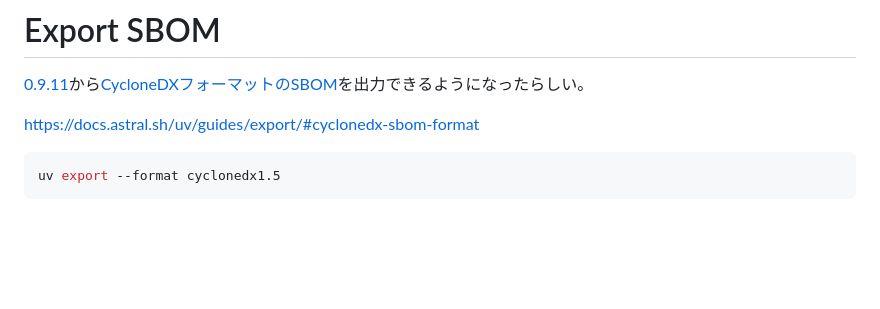
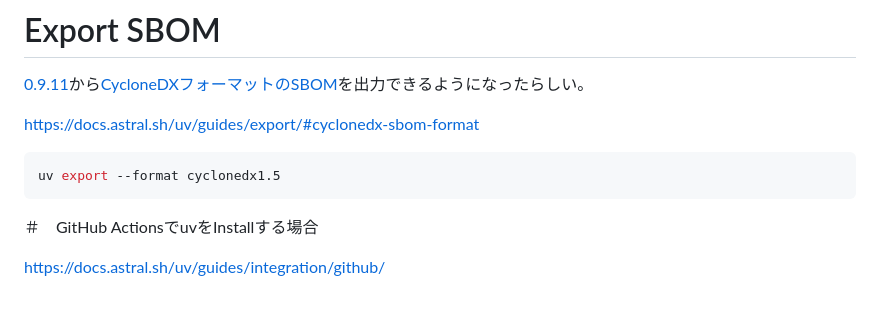
Before and after one commit to masaharu-suizu/masaharu-suizu.github.io, a Markdown page: docs/uv.md, the part around the change. Rendered like a GitHub page; blank space fills up the shorter version.

Commit message:
Add GitHub Actions installation instructions
Added installation instructions for GitHub Actions.

````diff
--- a/docs/uv.md
+++ b/docs/uv.md
@@ -255,3 +255,7 @@ https://docs.astral.sh/uv/guides/export/#cyclonedx-sbom-format
 ```bash
 uv export --format cyclonedx1.5
 ```
+
+＃　GitHub ActionsでuvをInstallする場合
+
+https://docs.astral.sh/uv/guides/integration/github/
````
